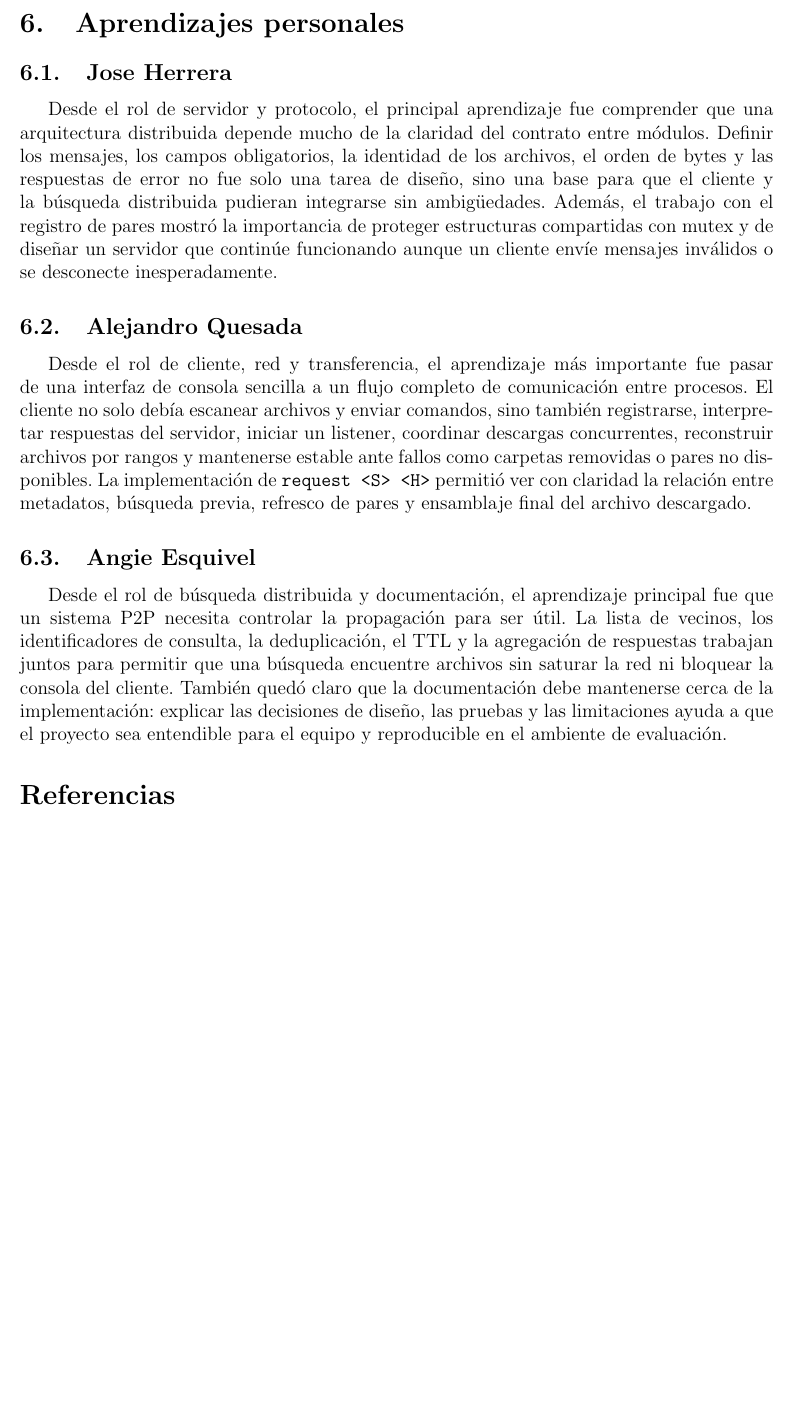
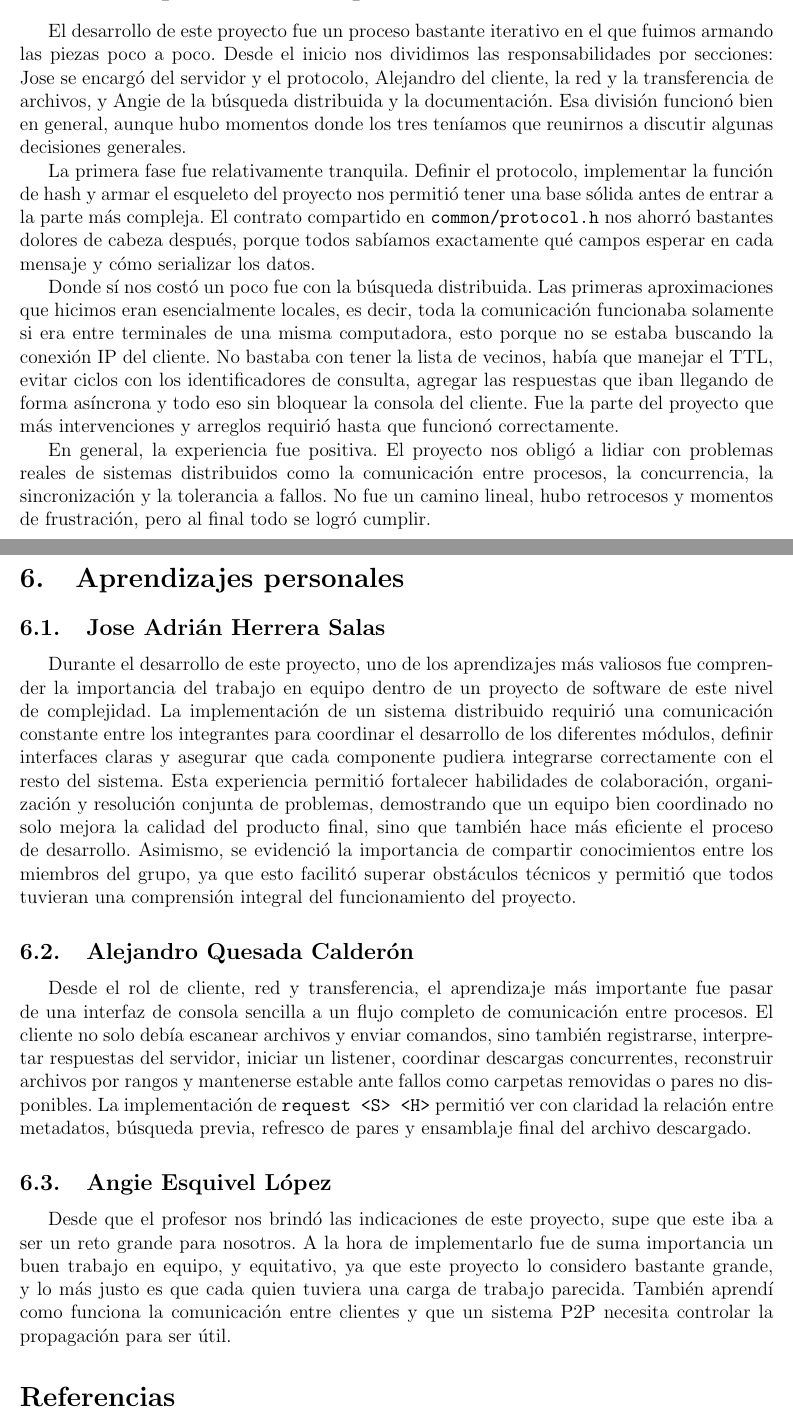
Before and after one commit to AleQuesada2012/FileShareP2P, a LaTeX document (docs/main.tex): part of page 14 of 14 before the commit and two parts of pages 13 and 14 of 14 after it, the two joined at a grey line, cut at the place of the change, the shorter picture padded with empty space. Compiled offline with pdfLaTeX.

Commit message:
feat(docs) : Documentation update.

```diff
--- a/docs/main.tex
+++ b/docs/main.tex
@@ -396,22 +396,43 @@ mismo protocolo.
 
 \newpage
 \section{Descripción de la experiencia}
+
+El desarrollo de este proyecto fue un proceso bastante iterativo en el que
+fuimos armando las piezas poco a poco. Desde el inicio nos dividimos las
+responsabilidades por secciones: Jose se encargó del servidor y el protocolo,
+Alejandro del cliente, la red y la transferencia de archivos, y Angie de la
+búsqueda distribuida y la documentación. Esa división funcionó bien en general,
+aunque hubo momentos donde los tres teníamos que reunirnos a discutir algunas decisiones generales.
+
+
+La primera fase fue relativamente tranquila. Definir el protocolo, implementar
+la función de hash y armar el esqueleto del proyecto nos permitió tener una base
+sólida antes de entrar a la parte más compleja. El contrato compartido en
+\texttt{common/protocol.h} nos ahorró bastantes dolores de cabeza después,
+porque todos sabíamos exactamente qué campos esperar en cada mensaje y cómo
+serializar los datos.
+
+
+Donde sí nos costó un poco fue con la búsqueda distribuida. Las primeras aproximaciones
+que hicimos eran esencialmente locales, es decir, toda la comunicación funcionaba solamente si era entre terminales de una misma computadora, esto porque no se estaba buscando la conexión IP del cliente. No bastaba con tener la lista de vecinos, había que manejar el TTL,
+evitar ciclos con los identificadores de consulta, agregar las respuestas que
+iban llegando de forma asíncrona y todo eso sin bloquear la consola del cliente.
+Fue la parte del proyecto que más intervenciones y arreglos requirió hasta que funcionó correctamente.
+
+
+En general, la experiencia fue positiva. El proyecto nos obligó a lidiar con
+problemas reales de sistemas distribuidos como la comunicación entre procesos, la
+concurrencia, la sincronización y la tolerancia a fallos. No fue un camino
+lineal, hubo retrocesos y momentos de frustración, pero al final todo se logró cumplir.
+
 \newpage
 \section{Aprendizajes personales}
 
-\subsection{Jose Herrera}
+\subsection{Jose Adrián Herrera Salas}
 
-Desde el rol de servidor y protocolo, el principal aprendizaje fue comprender
-que una arquitectura distribuida depende mucho de la claridad del contrato entre
-módulos. Definir los mensajes, los campos obligatorios, la identidad de los
-archivos, el orden de bytes y las respuestas de error no fue solo una tarea de
-diseño, sino una base para que el cliente y la búsqueda distribuida pudieran
-integrarse sin ambigüedades. Además, el trabajo con el registro de pares mostró
-la importancia de proteger estructuras compartidas con mutex y de diseñar un
-servidor que continúe funcionando aunque un cliente envíe mensajes inválidos o
-se desconecte inesperadamente.
+Durante el desarrollo de este proyecto, uno de los aprendizajes más valiosos fue comprender la importancia del trabajo en equipo dentro de un proyecto de software de este nivel de complejidad. La implementación de un sistema distribuido requirió una comunicación constante entre los integrantes para coordinar el desarrollo de los diferentes módulos, definir interfaces claras y asegurar que cada componente pudiera integrarse correctamente con el resto del sistema. Esta experiencia permitió fortalecer habilidades de colaboración, organización y resolución conjunta de problemas, demostrando que un equipo bien coordinado no solo mejora la calidad del producto final, sino que también hace más eficiente el proceso de desarrollo. Asimismo, se evidenció la importancia de compartir conocimientos entre los miembros del grupo, ya que esto facilitó superar obstáculos técnicos y permitió que todos tuvieran una comprensión integral del funcionamiento del proyecto.
 
-\subsection{Alejandro Quesada}
+\subsection{Alejandro Quesada Calderón}
 
 Desde el rol de cliente, red y transferencia, el aprendizaje más importante fue
 pasar de una interfaz de consola sencilla a un flujo completo de comunicación
@@ -423,16 +444,9 @@ La implementación de \verb|request <S> <H>| permitió ver con claridad la relac
 entre metadatos, búsqueda previa, refresco de pares y ensamblaje final del
 archivo descargado.
 
-\subsection{Angie Esquivel}
+\subsection{Angie Esquivel López}
 
-Desde el rol de búsqueda distribuida y documentación, el aprendizaje principal
-fue que un sistema P2P necesita controlar la propagación para ser útil. La lista
-de vecinos, los identificadores de consulta, la deduplicación, el TTL y la
-agregación de respuestas trabajan juntos para permitir que una búsqueda encuentre
-archivos sin saturar la red ni bloquear la consola del cliente. También quedó
-claro que la documentación debe mantenerse cerca de la implementación: explicar
-las decisiones de diseño, las pruebas y las limitaciones ayuda a que el proyecto
-sea entendible para el equipo y reproducible en el ambiente de evaluación.
+Desde que el profesor nos brindó las indicaciones de este proyecto, supe que este iba a ser un reto grande para nosotros. A la hora de implementarlo fue de suma importancia un buen trabajo en equipo, y equitativo, ya que este proyecto lo considero bastante grande, y lo más justo es que cada quien tuviera una carga de trabajo parecida. También aprendí como funciona la comunicación entre clientes y que un sistema P2P necesita controlar la propagación para ser útil.
 
 
 
```
